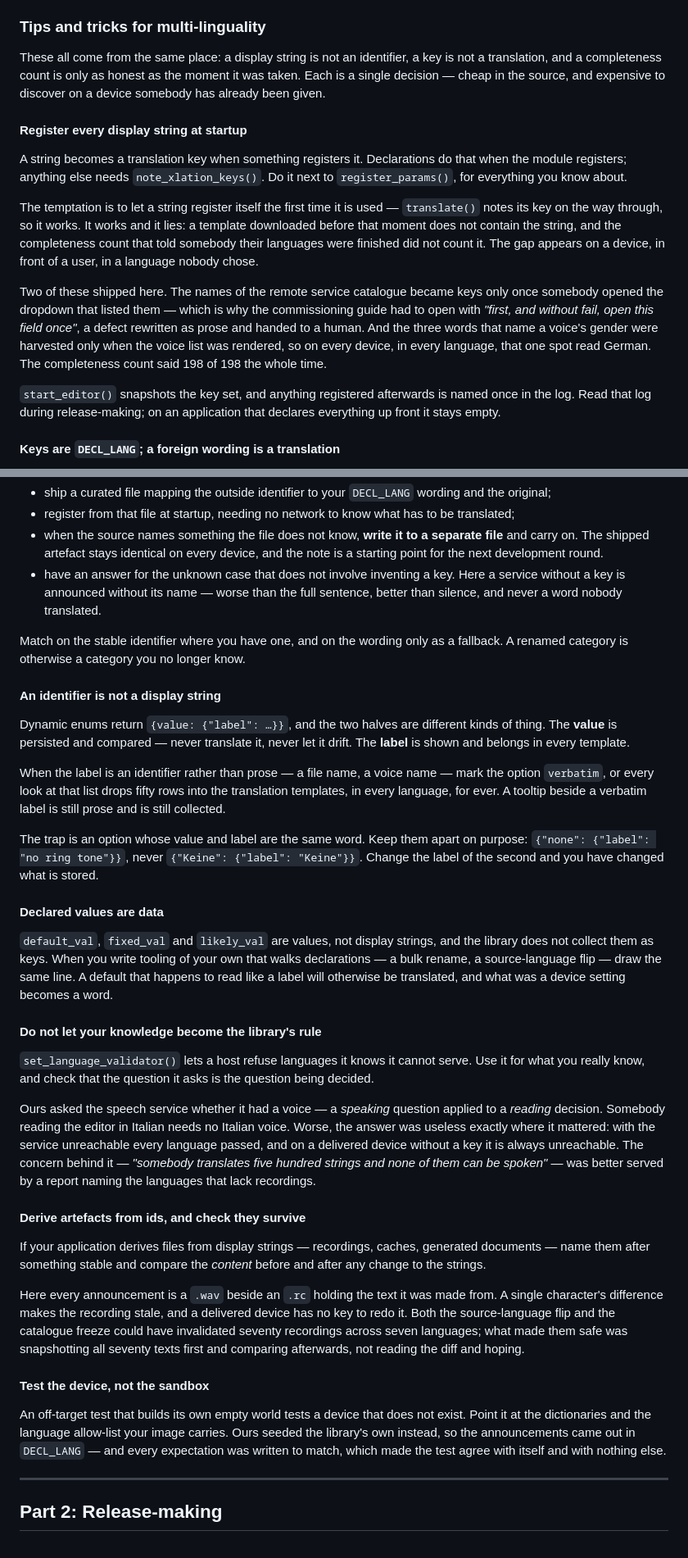
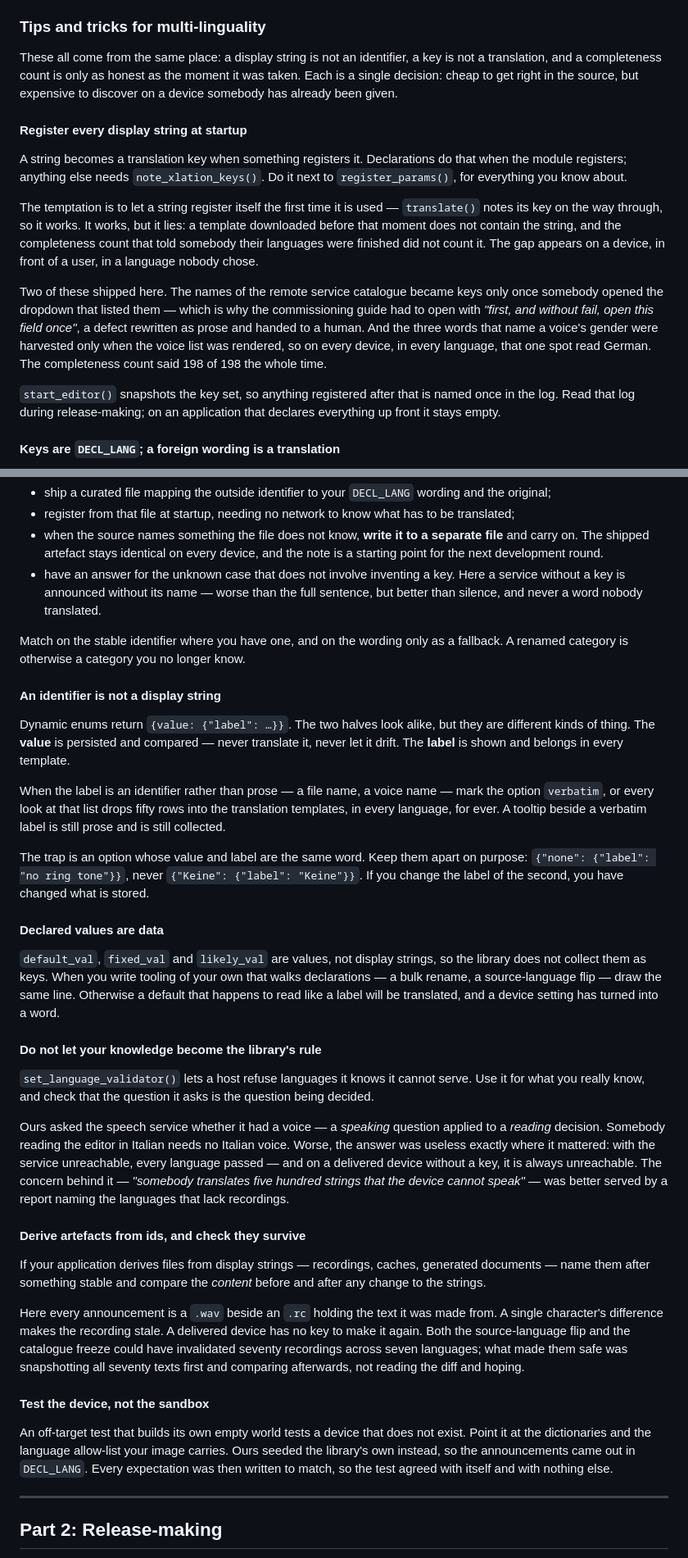
Before and after one commit to saiedt/gpsmcpmms, a Markdown page: docs/developer-guide.md, 2 parts joined by grey strips. Shown at 82% size. Drawn GitHub-style.

Commit message:
Say "but" where the guide meant "but"
Tips and tricks was full of "and" carrying a contrast, a condition or
a consequence. A native reader supplies the missing relation without
noticing; a reader working in a second language has to stop and work
it out, and this guide is written for people all over the world.

Eleven places. The contrasts now say but: "cheap in the source, but
expensive to discover", "it works, but it lies", "worse than the full
sentence, but better than silence", "the two halves look alike, but
they are different kinds of thing".

One was a condition wearing an "and": "change the label of the second
and you have changed what is stored" is now an if.

The consequences say so: values are not display strings, so the
library does not collect them. And three pairs where the second half
made the first one fatal are two sentences now, because the weight
lands better on a full stop than on a conjunction.

Nothing was simplified away. The sentences are the same length; only
the joints are named.

Co-Authored-By: Claude Opus 5 <noreply@anthropic.com>

```diff
--- a/docs/developer-guide.md
+++ b/docs/developer-guide.md
@@ -336,8 +336,8 @@ workshop stops travelling to customers.
 
 These all come from the same place: a display string is not an identifier, a key
 is not a translation, and a completeness count is only as honest as the moment
-it was taken. Each is a single decision — cheap in the
-source, and expensive to discover on a device somebody has already been given.
+it was taken. Each is a single decision: cheap to get right in the source, but
+expensive to discover on a device somebody has already been given.
 
 #### Register every display string at startup
 
@@ -346,7 +346,7 @@ that when the module registers; anything else needs `note_xlation_keys()`. Do it
 next to `register_params()`, for everything you know about.
 
 The temptation is to let a string register itself the first time it is used —
-`translate()` notes its key on the way through, so it works. It works and it
+`translate()` notes its key on the way through, so it works. It works, but it
 lies: a template downloaded before that moment does not contain the string, and
 the completeness count that told somebody their languages were finished did not
 count it. The gap appears on a device, in front of a user, in a language nobody
@@ -360,7 +360,7 @@ that name a voice's gender were harvested only when the voice list was rendered,
 so on every device, in every language, that one spot read German. The
 completeness count said 198 of 198 the whole time.
 
-`start_editor()` snapshots the key set, and anything registered afterwards is
+`start_editor()` snapshots the key set, so anything registered after that is
 named once in the log. Read that log during release-making; on an application
 that declares everything up front it stays empty.
 
@@ -400,15 +400,15 @@ The pattern that works:
   device, and the note is a starting point for the next development round.
 - have an answer for the unknown case that does not involve inventing a key.
   Here a service without a key is announced without its name — worse than the
-  full sentence, better than silence, and never a word nobody translated.
+  full sentence, but better than silence, and never a word nobody translated.
 
 Match on the stable identifier where you have one, and on the wording only as a
 fallback. A renamed category is otherwise a category you no longer know.
 
 #### An identifier is not a display string
 
-Dynamic enums return `{value: {"label": …}}`, and the two halves are different
-kinds of thing. The **value** is persisted and compared — never translate it,
+Dynamic enums return `{value: {"label": …}}`. The two halves look alike, but
+they are different kinds of thing. The **value** is persisted and compared — never translate it,
 never let it drift. The **label** is shown and belongs in every template.
 
 When the label is an identifier rather than prose — a file name, a voice name —
@@ -418,15 +418,15 @@ label is still prose and is still collected.
 
 The trap is an option whose value and label are the same word. Keep them apart
 on purpose: `{"none": {"label": "no ring tone"}}`, never `{"Keine": {"label":
-"Keine"}}`. Change the label of the second and you have changed what is stored.
+"Keine"}}`. If you change the label of the second, you have changed what is stored.
 
 #### Declared values are data
 
-`default_val`, `fixed_val` and `likely_val` are values, not display strings, and
+`default_val`, `fixed_val` and `likely_val` are values, not display strings, so
 the library does not collect them as keys. When you write tooling of your own
 that walks declarations — a bulk rename, a source-language flip — draw the same
-line. A default that happens to read like a label will otherwise be translated,
-and what was a device setting becomes a word.
+line. Otherwise a default that happens to read like a label will be translated,
+and a device setting has turned into a word.
 
 #### Do not let your knowledge become the library's rule
 
@@ -437,9 +437,9 @@ question being decided.
 Ours asked the speech service whether it had a voice — a *speaking* question
 applied to a *reading* decision. Somebody reading the editor in Italian needs no
 Italian voice. Worse, the answer was useless exactly where it mattered: with the
-service unreachable every language passed, and on a delivered device without a
-key it is always unreachable. The concern behind it — *"somebody translates five
-hundred strings and none of them can be spoken"* — was better served by a report
+service unreachable, every language passed — and on a delivered device without
+a key, it is always unreachable. The concern behind it — *"somebody translates
+five hundred strings that the device cannot speak"* — was better served by a report
 naming the languages that lack recordings.
 
 #### Derive artefacts from ids, and check they survive
@@ -449,8 +449,8 @@ generated documents — name them after something stable and compare the *conten
 before and after any change to the strings.
 
 Here every announcement is a `.wav` beside an `.rc` holding the text it was made
-from. A single character's difference makes the recording stale, and a delivered
-device has no key to redo it. Both the source-language flip and the catalogue
+from. A single character's difference makes the recording stale. A delivered
+device has no key to make it again. Both the source-language flip and the catalogue
 freeze could have invalidated seventy recordings across seven languages; what
 made them safe was snapshotting all seventy texts first and comparing afterwards,
 not reading the diff and hoping.
@@ -460,8 +460,8 @@ not reading the diff and hoping.
 An off-target test that builds its own empty world tests a device that does not
 exist. Point it at the dictionaries and the language allow-list your image
 carries. Ours seeded the library's own instead, so the announcements came out in
-`DECL_LANG` — and every expectation was written to match, which made the test
-agree with itself and with nothing else.
+`DECL_LANG`. Every expectation was then written to match, so the test agreed
+with itself and with nothing else.
 
 ---
 
```
